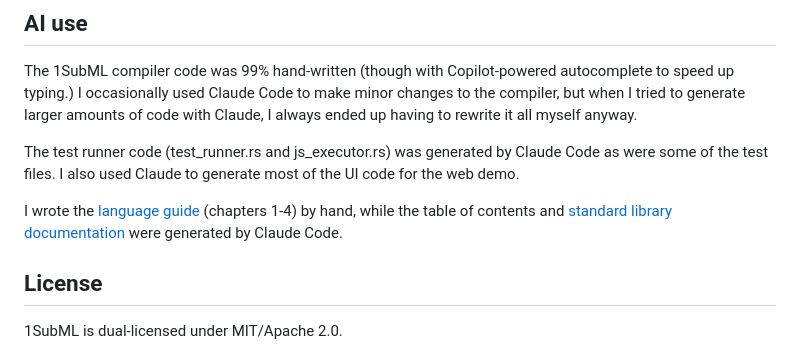
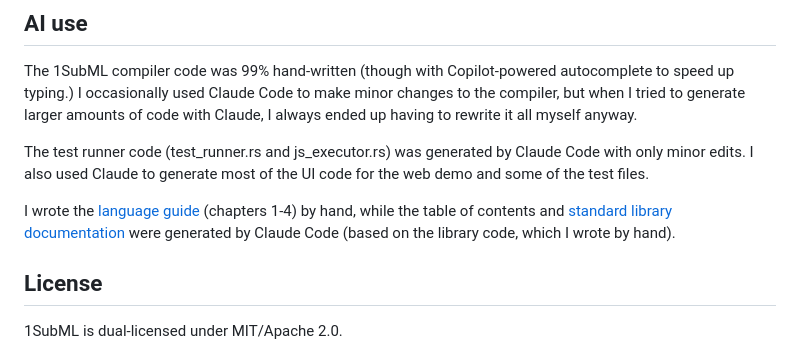
Before and after one commit to Storyyeller/1subml, a Markdown page: README.md, the part around the change. Drawn GitHub-style.

Commit message:
Clarify AI use, fix table of contents

```diff
--- a/README.md
+++ b/README.md
@@ -126,9 +126,9 @@ To build the [web demo](https://storyyeller.github.io/1subml/index.html) from so
 
 The 1SubML compiler code was 99% hand-written (though with Copilot-powered autocomplete to speed up typing.) I occasionally used Claude Code to make minor changes to the compiler, but when I tried to generate larger amounts of code with Claude, I always ended up having to rewrite it all myself anyway.
 
-The test runner code (test_runner.rs and js_executor.rs) was generated by Claude Code as were some of the test files. I also used Claude to generate most of the UI code for the web demo.
+The test runner code (test_runner.rs and js_executor.rs) was generated by Claude Code with only minor edits. I also used Claude to generate most of the UI code for the web demo and some of the test files.
 
-I wrote the [language guide](docs/guide.md) (chapters 1-4) by hand, while the table of contents and [standard library documentation](docs/stdlib.md) were generated by Claude Code.
+I wrote the [language guide](docs/guide.md) (chapters 1-4) by hand, while the table of contents and [standard library documentation](docs/stdlib.md) were generated by Claude Code (based on the library code, which I wrote by hand).
 
 ## License
 
```
Also changed, not shown: docs/guide.md (+4 -0 lines).
